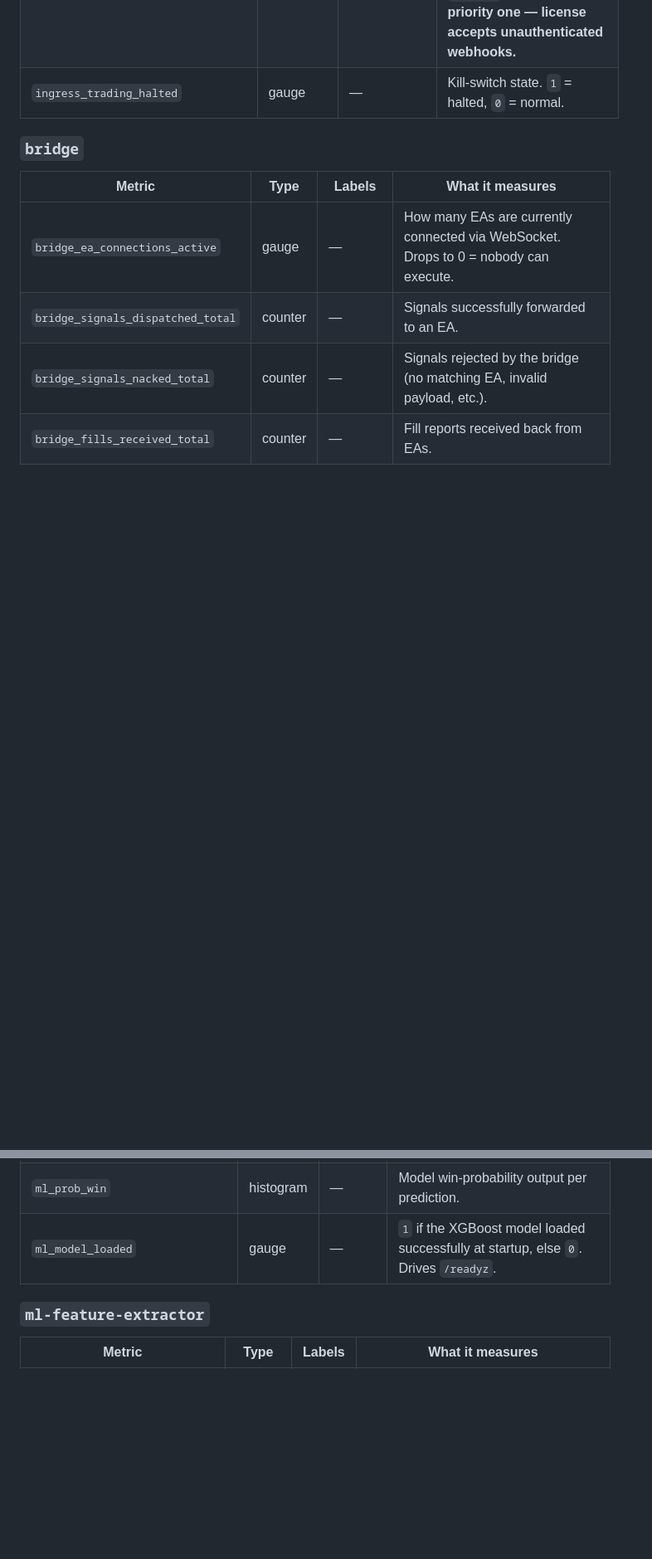
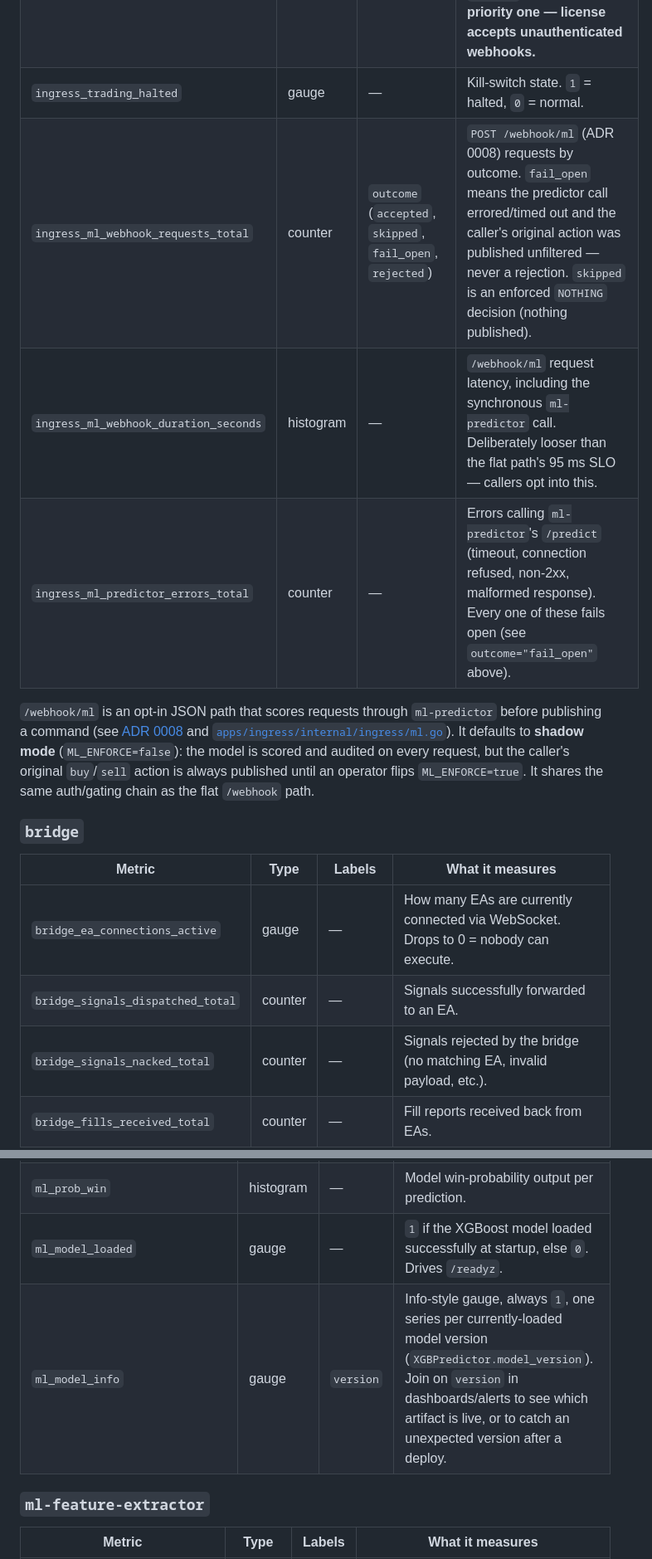
Before and after one commit to ninad-k/ExecRelay, a Markdown page: docs/observability.md, 2 parts joined by grey strips. Shown at 83% size. Drawn GitHub-style; blank space fills up the shorter version.

Commit message:
docs(observability): catalog ML pipeline metrics + /webhook/ml behavior
Add ml-predictor's ml_model_info gauge and ingress's ingress_ml_webhook_*
metrics (verified against apps/ml-predictor/app.py and
apps/ingress/internal/ingress/metrics.go) to the metrics catalog, and note
the /webhook/ml endpoint's shadow-mode default (ML_ENFORCE) where the doc
describes ingress behavior.

Co-Authored-By: Claude Fable 5 <noreply@anthropic.com>

```diff
--- a/docs/observability.md
+++ b/docs/observability.md
@@ -36,6 +36,17 @@ to scrape every app service plus:
 | `ingress_rejections_total` | counter | `reason` | Why webhooks were rejected. Values: `perimeter_rejected`, `rate_limit_exceeded`, `ip_not_allowed`, `timestamp_rejected`, `license_rejected`, `secret_rejected`, `signature_rejected`, `plan_limit_exceeded`, `exposure_limit_exceeded`, `trading_halted`. |
 | `ingress_license_config_warnings` | gauge | `license_id`, `issue` | Set by `AuditLicenses()` at startup + SIGHUP. `issue` is `no_auth`, `no_hmac`, `no_secret`, or `rotation_active`. **`no_auth` is the high-priority one — license accepts unauthenticated webhooks.** |
 | `ingress_trading_halted` | gauge | — | Kill-switch state. `1` = halted, `0` = normal. |
+| `ingress_ml_webhook_requests_total` | counter | `outcome` (`accepted`, `skipped`, `fail_open`, `rejected`) | `POST /webhook/ml` (ADR 0008) requests by outcome. `fail_open` means the predictor call errored/timed out and the caller's original action was published unfiltered — never a rejection. `skipped` is an enforced `NOTHING` decision (nothing published). |
+| `ingress_ml_webhook_duration_seconds` | histogram | — | `/webhook/ml` request latency, including the synchronous `ml-predictor` call. Deliberately looser than the flat path's 95 ms SLO — callers opt into this. |
+| `ingress_ml_predictor_errors_total` | counter | — | Errors calling `ml-predictor`'s `/predict` (timeout, connection refused, non-2xx, malformed response). Every one of these fails open (see `outcome="fail_open"` above). |
+
+`/webhook/ml` is an opt-in JSON path that scores requests through `ml-predictor`
+before publishing a command (see [ADR 0008](adr/0008-opt-in-json-ml-webhook-path.md)
+and [`apps/ingress/internal/ingress/ml.go`](../apps/ingress/internal/ingress/ml.go)).
+It defaults to **shadow mode** (`ML_ENFORCE=false`): the model is scored and
+audited on every request, but the caller's original `buy`/`sell` action is
+always published until an operator flips `ML_ENFORCE=true`. It shares the
+same auth/gating chain as the flat `/webhook` path.
 
 ### `bridge`
 
@@ -90,6 +101,7 @@ to scrape every app service plus:
 | `ml_prediction_latency_seconds` | histogram | — | Time spent scoring a single `/predict` request (off the event loop; see `apps/ml-predictor/app.py`). |
 | `ml_prob_win` | histogram | — | Model win-probability output per prediction. |
 | `ml_model_loaded` | gauge | — | `1` if the XGBoost model loaded successfully at startup, else `0`. Drives `/readyz`. |
+| `ml_model_info` | gauge | `version` | Info-style gauge, always `1`, one series per currently-loaded model version (`XGBPredictor.model_version`). Join on `version` in dashboards/alerts to see which artifact is live, or to catch an unexpected version after a deploy. |
 
 ### `ml-feature-extractor`
 
```
Also changed, not shown: other parts of docs/observability.md (+5 -0 lines).
